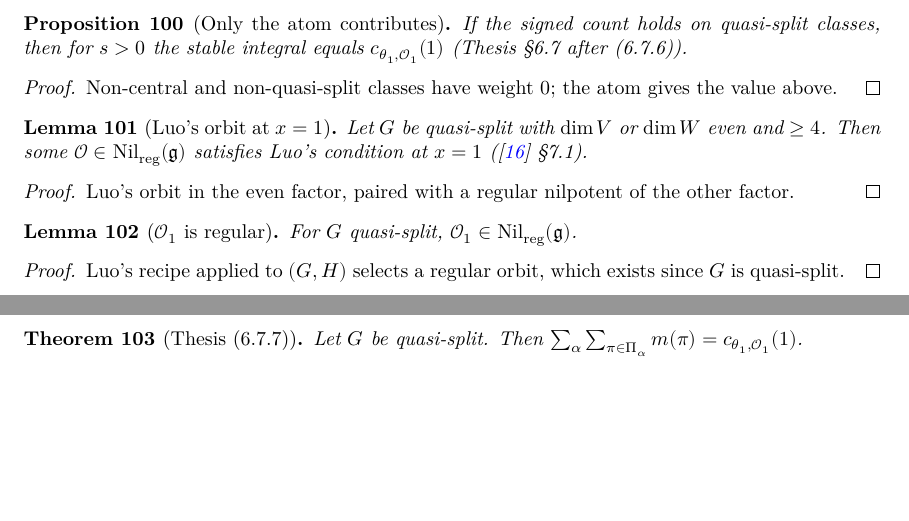
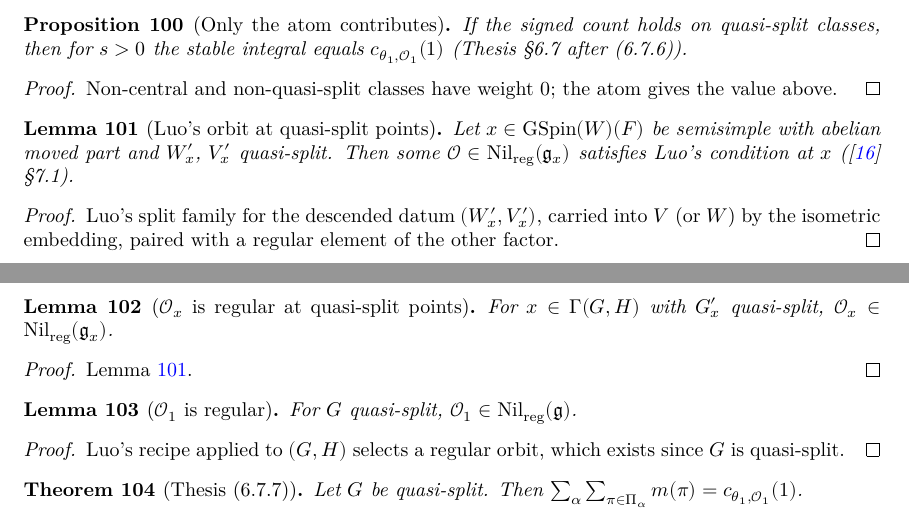
Before and after one commit to SamPease/GSpinGGP, a LaTeX thesis (blueprint/src/print.tex, which reads blueprint/src/chapters/proofmain.tex): two parts of pages 19 and 20 of 36, joined at a grey line, cut so that both start at the same text, the shorter picture padded with empty space. Compiled offline with XeLaTeX.

Commit message:
blueprint: Luo's orbit at quasi-split points

```diff
--- a/blueprint/src/chapters/proofmain.tex
+++ b/blueprint/src/chapters/proofmain.tex
@@ -549,18 +549,32 @@ $c_{\theta_1,\mathcal O_1}(1)$ (Thesis \S6.7 after (6.7.6)).
 Non-central and non-quasi-split classes have weight $0$; the atom gives the value above.
 \end{proof}
 
-\begin{lemma}[Luo's orbit at $x=1$]
-\label{exists_orbitSpec_one_of_even}
-\lean{GSpinGGP.exists_orbitSpec_one_of_even}
+\begin{lemma}[Luo's orbit at quasi-split points]
+\label{exists_orbitSpec_of_quasiSplit}
+\lean{GSpinGGP.GGPData.exists_orbitSpec_of_quasiSplit}
 \leanok
 \uses{G, GGPData, GSpin, IsQuasiSplit, gspin}
-Let $G$ be quasi-split with $\dim V$ or $\dim W$ even and $\ge 4$. Then some $\mathcal O\in\Nilreg(\mathfrak g)$
-satisfies Luo's condition at $x=1$ (\cite{Luo} \S7.1).
+Let $x\in\mathrm{GSpin}(W)(F)$ be semisimple with abelian moved part and $W'_x$, $V'_x$ quasi-split.
+Then some $\mathcal O\in\Nilreg(\mathfrak g_x)$ satisfies Luo's condition at $x$ (\cite{Luo} \S7.1).
 \end{lemma}
 \begin{proof}
 \leanok
 \uses{LIT-jantzen_finrank_soCentMat_ge, exists_regularNil_inOrbitNu, witt_decomposition}
-Luo's orbit in the even factor, paired with a regular nilpotent of the other factor.
+Luo's split family for the descended datum $(W'_x,V'_x)$, carried into $V$ (or $W$) by the
+isometric embedding, paired with a regular element of the other factor.
+\end{proof}
+
+\begin{lemma}[$\mathcal O_x$ is regular at quasi-split points]
+\label{orbitChoice_mem_nilReg_of_qd}
+\lean{GSpinGGP.orbitChoice_mem_nilReg_of_qd}
+\leanok
+\uses{G, GGPData, GSpin, IsGammaElt, gspin, orbitChoice}
+For $x\in\Gamma(G,H)$ with $G'_x$ quasi-split, $\mathcal O_x\in\Nilreg(\mathfrak g_x)$.
+\end{lemma}
+\begin{proof}
+\leanok
+\uses{exists_orbitSpec_of_quasiSplit}
+Lemma~\ref{exists_orbitSpec_of_quasiSplit}.
 \end{proof}
 
 \begin{lemma}[$\mathcal O_1$ is regular]
@@ -572,7 +586,7 @@ For $G$ quasi-split, $\mathcal O_1\in\Nilreg(\mathfrak g)$.
 \end{lemma}
 \begin{proof}
 \leanok
-\uses{IsGammaElt, exists_orbitSpec_one_of_even, nilReg_centralizer_nonempty_iff}
+\uses{IsGammaElt, exists_orbitSpec_of_quasiSplit}
 Luo's recipe applied to $(G,H)$ selects a regular orbit, which exists since $G$ is quasi-split.
 \end{proof}
 
```
Also changed, not shown: 1 other file.
